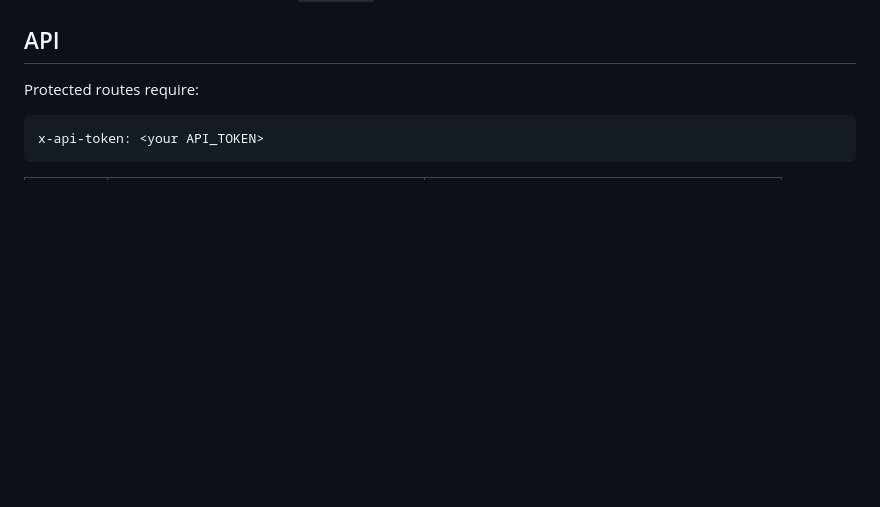
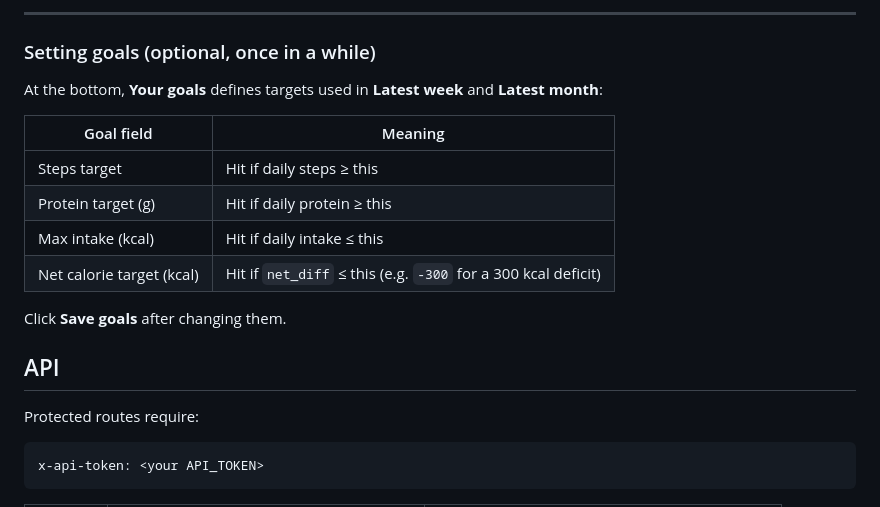
Before and after one commit to arvi18/daily-fitness-tracker, a Markdown page: README.md, the part around one of its changes. Rendered like a GitHub page; blank space fills up the shorter version.

```diff
--- a/README.md
+++ b/README.md
@@ -42,3 +175,17 @@ Open [http://localhost:3000](http://localhost:3000), enter your `API_TOKEN`, and
+---
+
+### Setting goals (optional, once in a while)
+
+At the bottom, **Your goals** defines targets used in **Latest week** and **Latest month**:
+
+| Goal field | Meaning |
+|------------|---------|
+| Steps target | Hit if daily steps ≥ this |
+| Protein target (g) | Hit if daily protein ≥ this |
+| Max intake (kcal) | Hit if daily intake ≤ this |
+| Net calorie target (kcal) | Hit if `net_diff` ≤ this (e.g. `-300` for a 300 kcal deficit) |
+
+Click **Save goals** after changing them.
 
 ## API
 
```
Also changed, not shown: other parts of README.md (+133 -0 lines).
